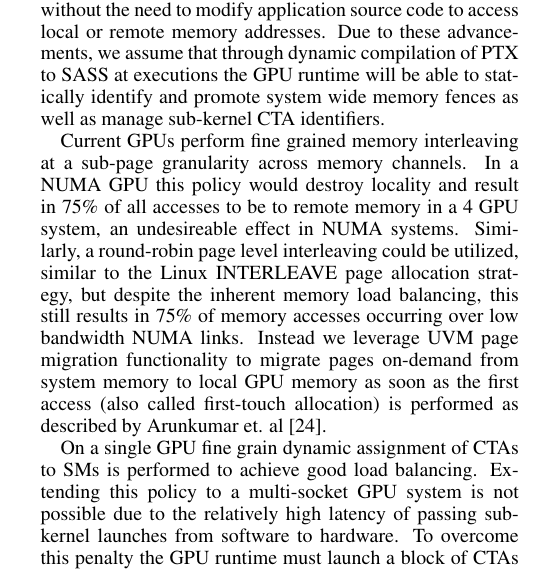
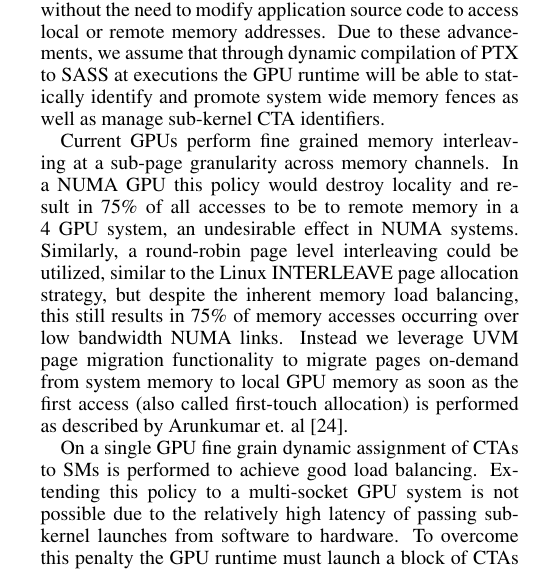
Before and after one commit to dnellans/2017-MICRO, a LaTeX paper (main.tex, which reads 03-proposal.tex): part of one column of page 3 of 13, cut so that both start at the same text. Compiled offline with pdfLaTeX.

Commit message:
fixed typo in section 3

```diff
--- a/03-proposal.tex
+++ b/03-proposal.tex
@@ -37,7 +37,7 @@ system wide memory fences as well as manage sub-kernel CTA identifiers.
 Current GPUs perform fine grained memory interleaving at a sub-page granularity
 across memory channels.  In a NUMA GPU this policy would destroy locality and
 result in 75\% of all accesses to be to remote memory in a 4 GPU system, an
-undesireable effect in NUMA systems.  Similarly, a round-robin page level
+undesirable effect in NUMA systems.  Similarly, a round-robin page level
 interleaving could be utilized, similar to the Linux INTERLEAVE page allocation
 strategy, but despite the inherent memory load balancing, this still results in
 75\% of memory accesses occurring over low bandwidth NUMA links. Instead we
```
